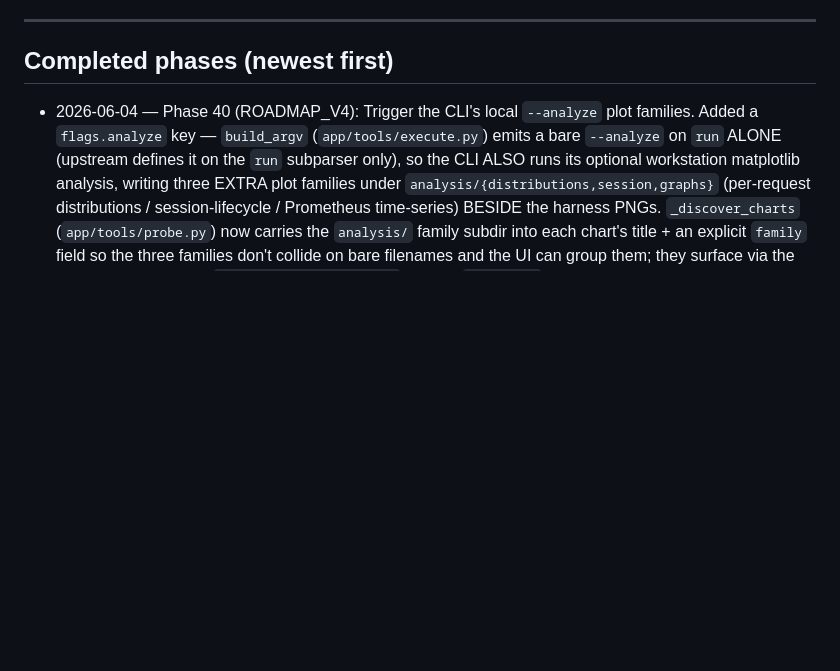
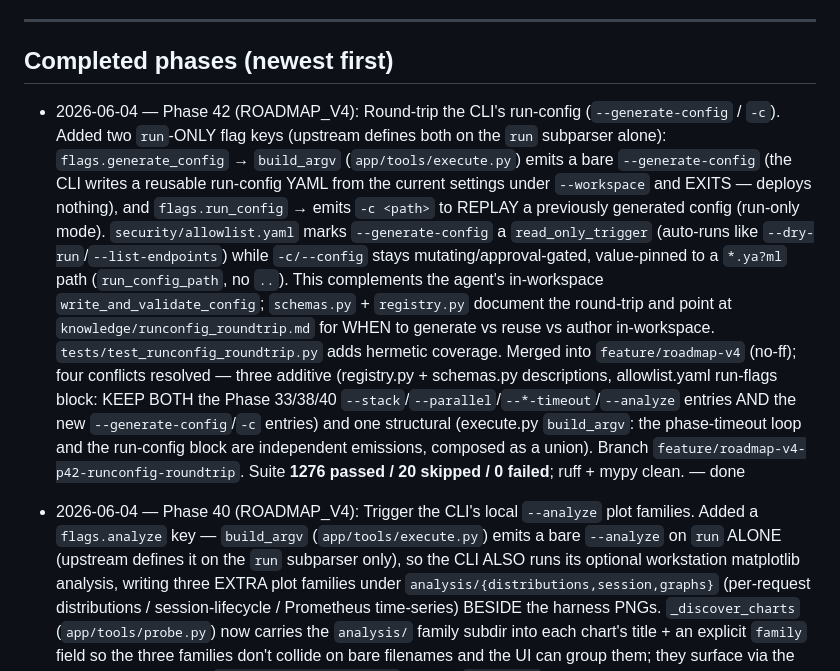
Before and after one commit to TalBenAmii/llm-d-benchmarking-agent, a Markdown page: llm-d-benchmarking-agent-project/PROGRESS.md, the part around the change. Drawn GitHub-style; blank space fills up the shorter version.

Commit message:
docs: mark Phase 42 (runconfig-roundtrip) done
Co-Authored-By: Claude Opus 4.8 (1M context) <noreply@anthropic.com>

```diff
--- a/llm-d-benchmarking-agent-project/PROGRESS.md
+++ b/llm-d-benchmarking-agent-project/PROGRESS.md
@@ -12,6 +12,22 @@ history for the full per-phase narrative. ROADMAP_V4.md (Phases 27-58) is the fo
 ---
 
 ## Completed phases (newest first)
+
+- 2026-06-04 — Phase 42 (ROADMAP_V4): Round-trip the CLI's run-config (`--generate-config` / `-c`).
+  Added two `run`-ONLY flag keys (upstream defines both on the `run` subparser alone): `flags.generate_config`
+  → `build_argv` (`app/tools/execute.py`) emits a bare `--generate-config` (the CLI writes a reusable run-config
+  YAML from the current settings under `--workspace` and EXITS — deploys nothing), and `flags.run_config`
+  → emits `-c <path>` to REPLAY a previously generated config (run-only mode). `security/allowlist.yaml` marks
+  `--generate-config` a `read_only_trigger` (auto-runs like `--dry-run`/`--list-endpoints`) while `-c/--config`
+  stays mutating/approval-gated, value-pinned to a `*.ya?ml` path (`run_config_path`, no `..`). This complements
+  the agent's in-workspace `write_and_validate_config`; `schemas.py` + `registry.py` document the round-trip and
+  point at `knowledge/runconfig_roundtrip.md` for WHEN to generate vs reuse vs author in-workspace.
+  `tests/test_runconfig_roundtrip.py` adds hermetic coverage. Merged into `feature/roadmap-v4` (no-ff); four
+  conflicts resolved — three additive (registry.py + schemas.py descriptions, allowlist.yaml run-flags block:
+  KEEP BOTH the Phase 33/38/40 `--stack`/`--parallel`/`--*-timeout`/`--analyze` entries AND the new
+  `--generate-config`/`-c` entries) and one structural (execute.py `build_argv`: the phase-timeout loop and the
+  run-config block are independent emissions, composed as a union). Branch `feature/roadmap-v4-p42-runconfig-roundtrip`.
+  Suite **1276 passed / 20 skipped / 0 failed**; ruff + mypy clean. — done
 
 - 2026-06-04 — Phase 40 (ROADMAP_V4): Trigger the CLI's local `--analyze` plot families. Added a
   `flags.analyze` key — `build_argv` (`app/tools/execute.py`) emits a bare `--analyze` on `run` ALONE
```
Also changed, not shown: llm-d-benchmarking-agent-project/ROADMAP_V4.md (+9 -1 lines), llm-d-benchmarking-agent-project/docs/BENCHMARK_FEATURE_COVERAGE.md (+1 -1 lines).
